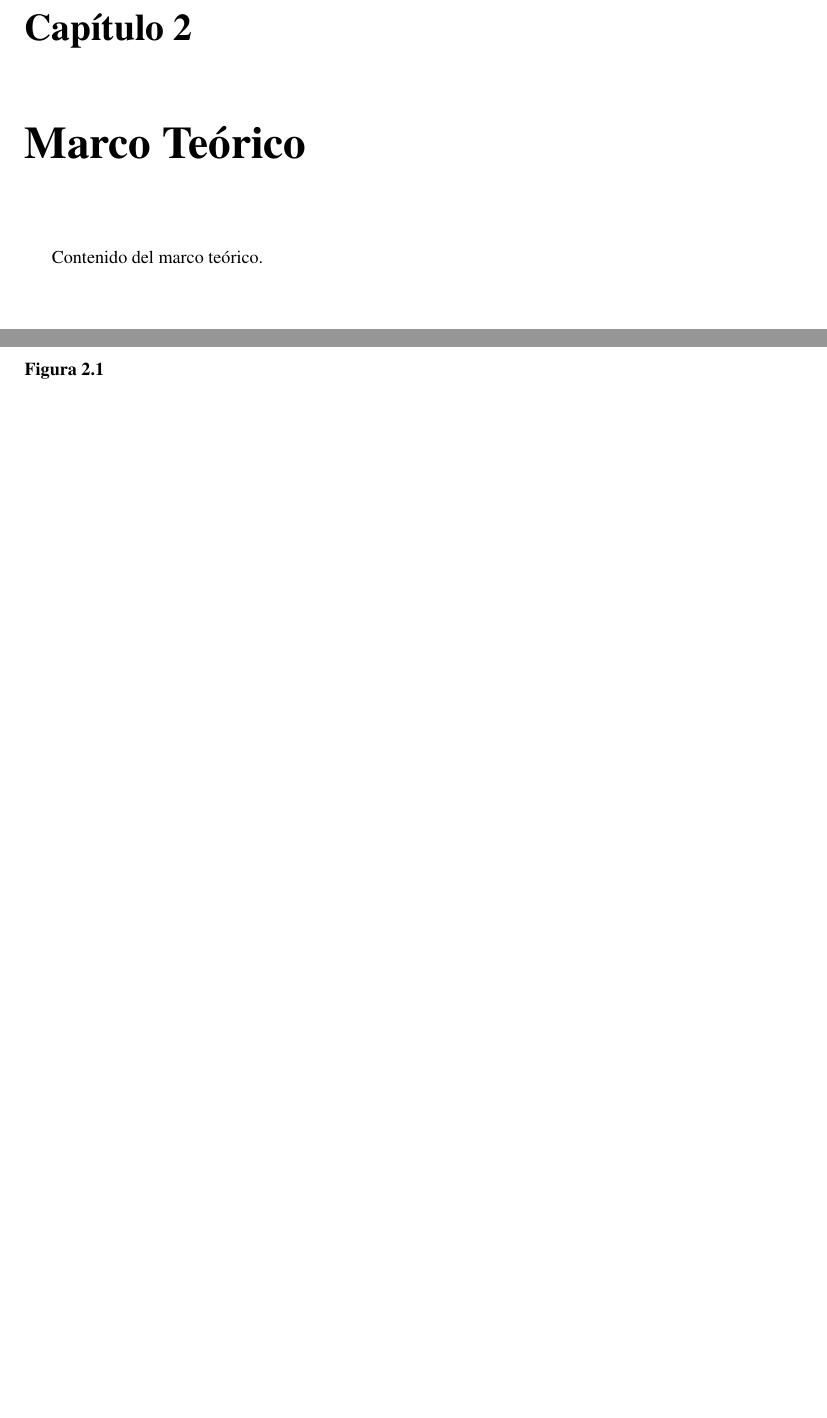
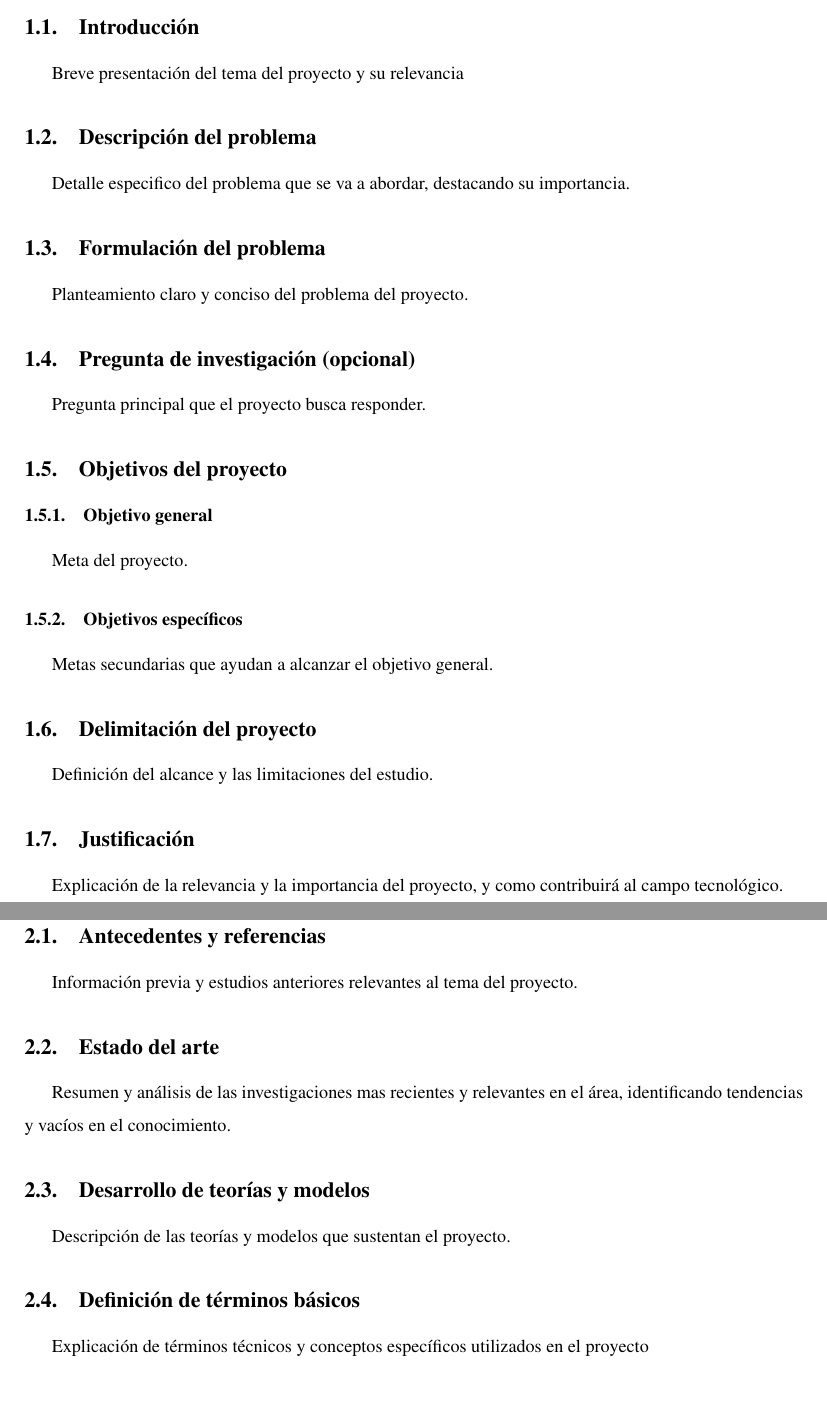
Before and after one commit to AlanCornejoQ/TG-templateUCB, a LaTeX document (main.tex): two parts of pages 7 and 8 of 13 before the commit and two parts of pages 6 and 7 of 14 after it, joined at a grey line, cut at the place of the change, the shorter picture padded with empty space. Compiled offline with pdfLaTeX.

Commit message:
agregando subtitulos

```diff
--- a/main.tex
+++ b/main.tex
@@ -12,6 +12,7 @@
 \fecha{\number\year}
 \carrera{ingeniería mecatrónica}
 % Generar portada automáticamente
+\setcounter{secnumdepth}{5}  % Hasta subparagraph numerado
 
 \begin{document}
 	\caratulaTapa
@@ -36,4 +38,29 @@
 	Aquí inicia el desarrollo del documento.
+	\subsection{Introducción}
+	Breve presentación del tema del proyecto y su relevancia
+	\subsection{Descripción del problema}
+	Detalle especifico del problema que se va a abordar, destacando su importancia.
+	\subsection{Formulación del problema}
+	Planteamiento claro y conciso del problema del proyecto.
+	\subsection{Pregunta de investigación (opcional)}
+	Pregunta principal que el proyecto busca responder.
+	\subsection{Objetivos del proyecto}
+	\subsubsection{Objetivo general}
+	Meta  del proyecto.
+	\subsubsection{Objetivos específicos}
+	Metas secundarias que ayudan a alcanzar el objetivo general.
+	\subsection{Delimitación del proyecto}
+	Definición del alcance y las limitaciones del estudio.
+	\subsection{Justificación}
+	Explicación de la relevancia y la importancia del proyecto, y como contribuirá al campo tecnológico.
 
-	\chapter{Marco Teórico}
-	Contenido del marco teórico.
+	\newpage
+	\section{Marco Teórico}
+	\subsection{Antecedentes y referencias}
+	Información previa y estudios anteriores relevantes al tema del proyecto.
+	\subsection{Estado del arte}
+	Resumen y análisis de las investigaciones mas recientes y relevantes en el área, identificando tendencias y vacíos en el conocimiento.
+	\subsection{Desarrollo de teorías y modelos}
+	Descripción de las teorías y modelos que sustentan el proyecto.
+	\subsection{Definición de términos básicos}
+	Explicación de términos técnicos y conceptos específicos utilizados en el proyecto
```
Also changed, not shown: main.pdf, main.tex (57 more changed lines). Lines whose indentation alone changed are shown as unchanged.
